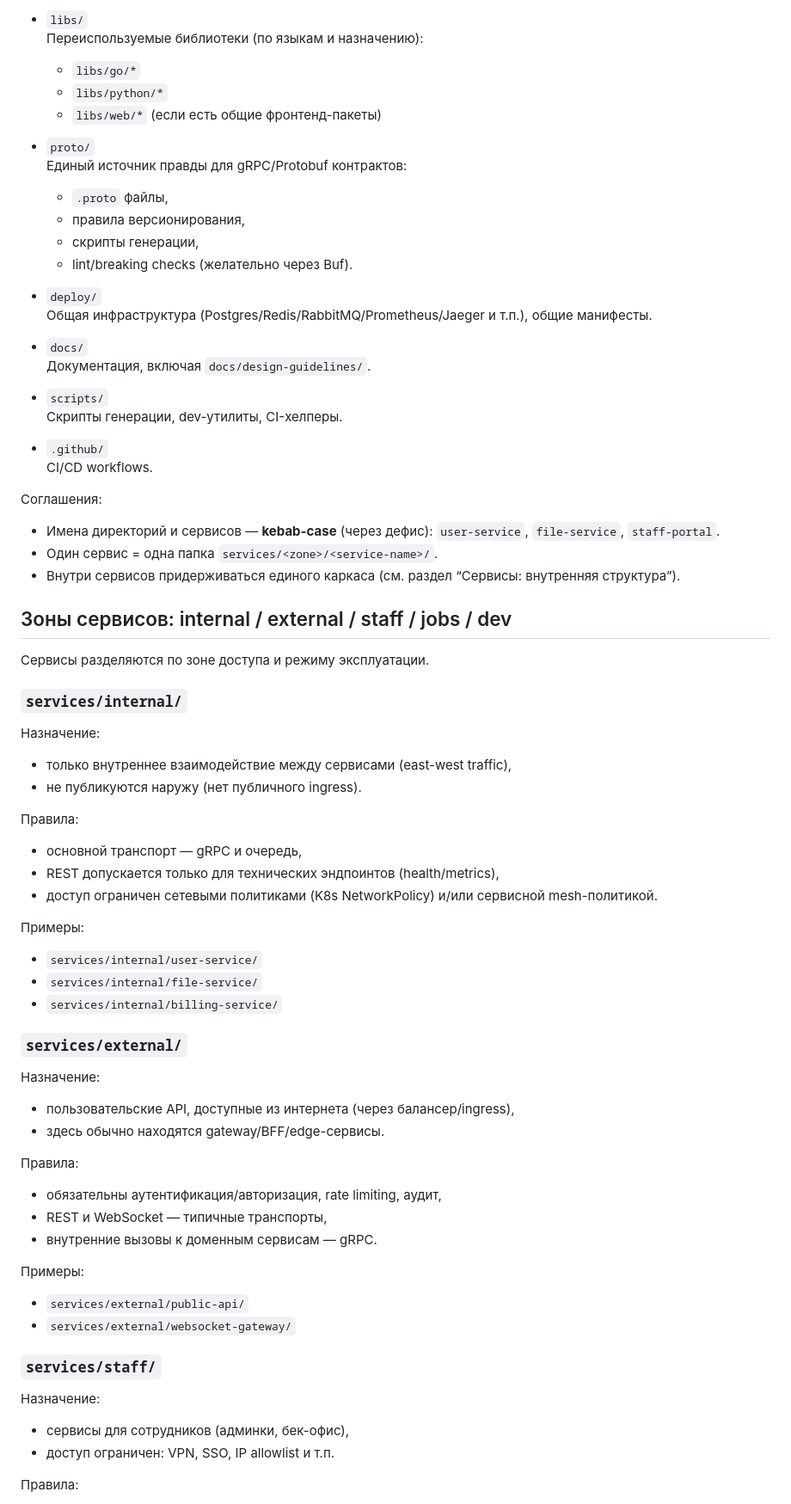
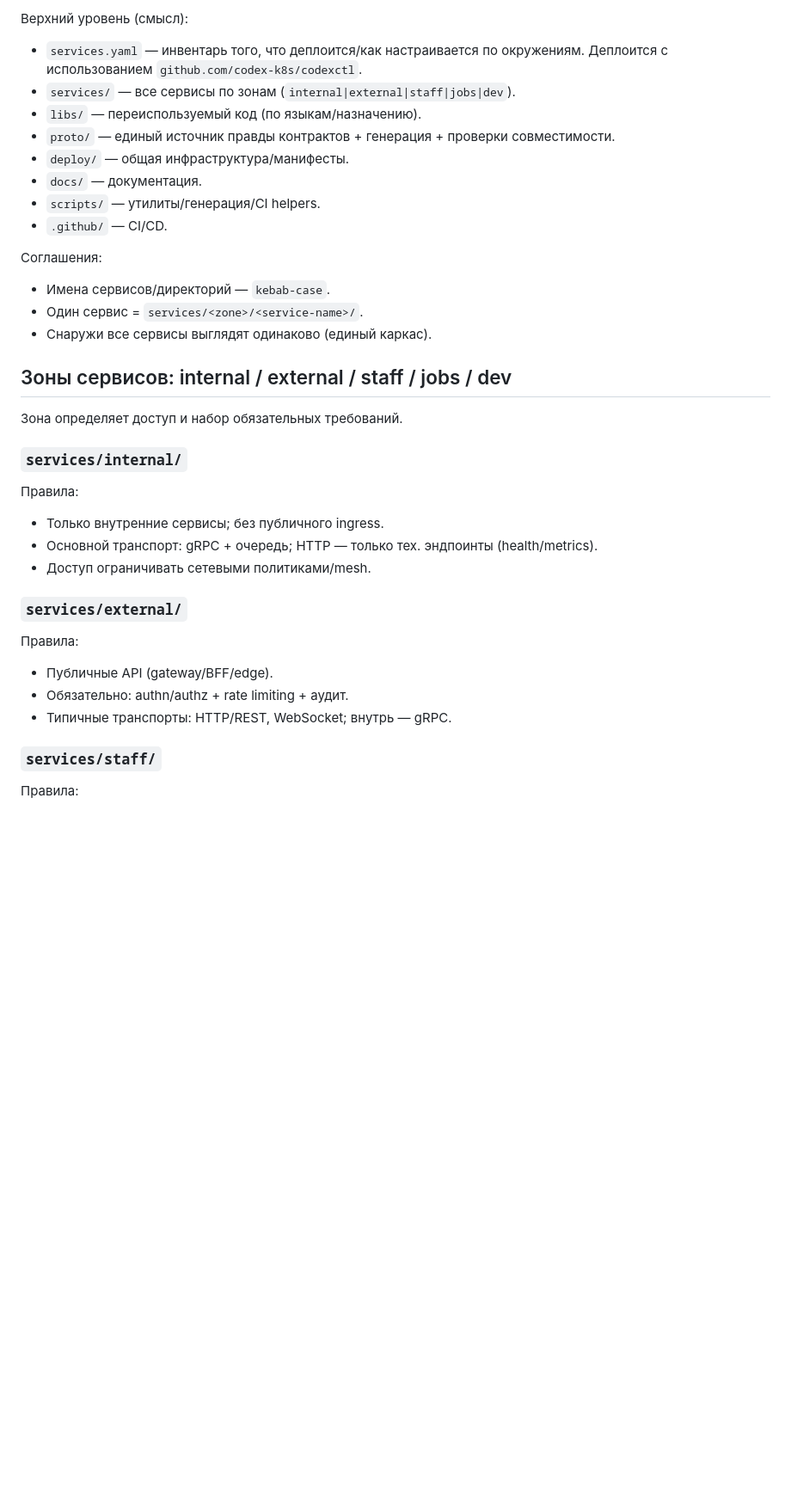
Before and after one commit to codex-k8s/project-example, a Markdown page: docs/design-guidelines/1_project_architecture.md, the part around one of its changes. Shown at 86% size. Drawn GitHub-style; blank space fills up the shorter version.

Commit message:
Refine project architecture documentation for clarity and conciseness

```diff
--- a/docs/design-guidelines/1_project_architecture.md
+++ b/docs/design-guidelines/1_project_architecture.md
@@ -53,69 +21,33 @@
-- `libs/`
-  Переиспользуемые библиотеки (по языкам и назначению):
-    - `libs/go/*`
-    - `libs/python/*`
-    - `libs/web/*` (если есть общие фронтенд-пакеты)
-
-- `proto/`
-  Единый источник правды для gRPC/Protobuf контрактов:
-    - `.proto` файлы,
-    - правила версионирования,
-    - скрипты генерации,
-    - lint/breaking checks (желательно через Buf).
-
-- `deploy/`
-  Общая инфраструктура (Postgres/Redis/RabbitMQ/Prometheus/Jaeger и т.п.), общие манифесты.
-
-- `docs/`
-  Документация, включая `docs/design-guidelines/`.
-
-- `scripts/`
-  Скрипты генерации, dev-утилиты, CI-хелперы.
-
-- `.github/`
-  CI/CD workflows.
+Верхний уровень (смысл):
+- `services.yaml` — инвентарь того, что деплоится/как настраивается по окружениям. Деплоится с использованием `github.com/codex-k8s/codexctl`.
+- `services/` — все сервисы по зонам (`internal|external|staff|jobs|dev`).
+- `libs/` — переиспользуемый код (по языкам/назначению).
+- `proto/` — единый источник правды контрактов + генерация + проверки совместимости.
+- `deploy/` — общая инфраструктура/манифесты.
+- `docs/` — документация.
+- `scripts/` — утилиты/генерация/CI helpers.
+- `.github/` — CI/CD.
 
 Соглашения:
-- Имена директорий и сервисов — **kebab-case** (через дефис): `user-service`, `file-service`, `staff-portal`.
-- Один сервис = одна папка `services/<zone>/<service-name>/`.
-- Внутри сервисов придерживаться единого каркаса (см. раздел “Сервисы: внутренняя структура”).
+- Имена сервисов/директорий — `kebab-case`.
+- Один сервис = `services/<zone>/<service-name>/`.
+- Снаружи все сервисы выглядят одинаково (единый каркас).
 
 ## Зоны сервисов: internal / external / staff / jobs / dev
 
-Сервисы разделяются по зоне доступа и режиму эксплуатации.
+Зона определяет доступ и набор обязательных требований.
 
 ### `services/internal/`
-Назначение:
-- только внутреннее взаимодействие между сервисами (east-west traffic),
-- не публикуются наружу (нет публичного ingress).
-
 Правила:
-- основной транспорт — gRPC и очередь,
-- REST допускается только для технических эндпоинтов (health/metrics),
-- доступ ограничен сетевыми политиками (K8s NetworkPolicy) и/или сервисной mesh-политикой.
-
-Примеры:
-- `services/internal/user-service/`
-- `services/internal/file-service/`
-- `services/internal/billing-service/`
+- Только внутренние сервисы; без публичного ingress.
+- Основной транспорт: gRPC + очередь; HTTP — только тех. эндпоинты (health/metrics).
+- Доступ ограничивать сетевыми политиками/mesh.
 
 ### `services/external/`
-Назначение:
-- пользовательские API, доступные из интернета (через балансер/ingress),
-- здесь обычно находятся gateway/BFF/edge-сервисы.
-
 Правила:
-- обязательны аутентификация/авторизация, rate limiting, аудит,
-- REST и WebSocket — типичные транспорты,
-- внутренние вызовы к доменным сервисам — gRPC.
-
-Примеры:
-- `services/external/public-api/`
-- `services/external/websocket-gateway/`
+- Публичные API (gateway/BFF/edge).
+- Обязательно: authn/authz + rate limiting + аудит.
+- Типичные транспорты: HTTP/REST, WebSocket; внутрь — gRPC.
 
 ### `services/staff/`
-Назначение:
-- сервисы для сотрудников (админки, бек-офис),
-- доступ ограничен: VPN, SSO, IP allowlist и т.п.
-
 Правила:
```
Also changed, not shown: other parts of docs/design-guidelines/1_project_architecture.md (+23 -89 lines).
